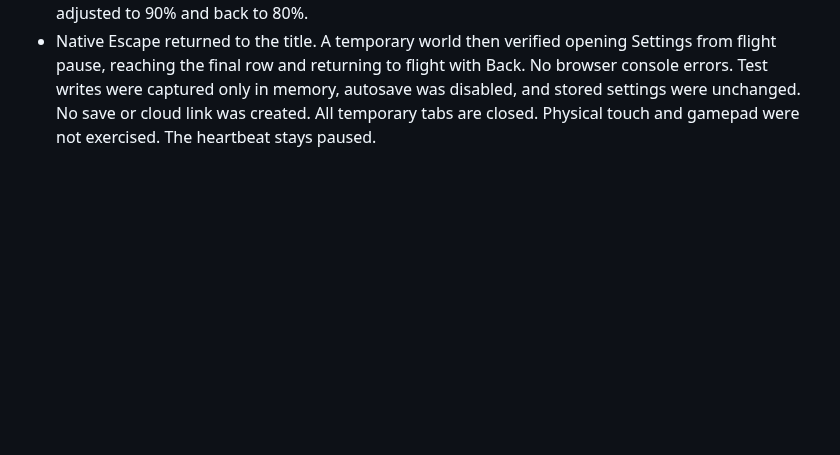
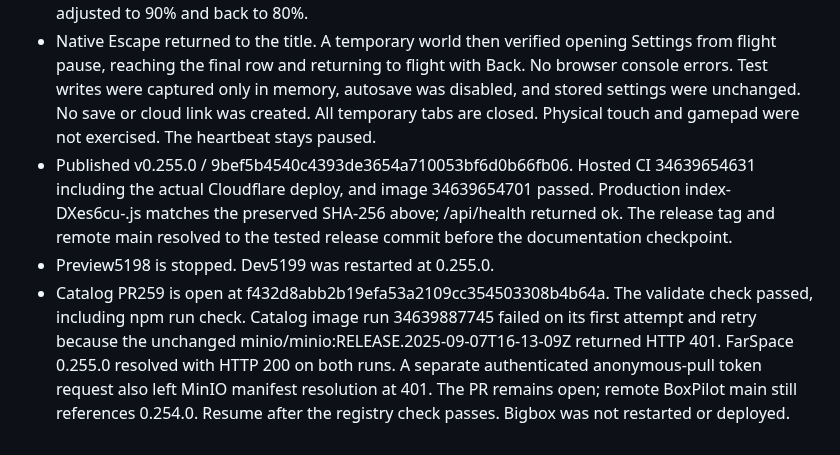
Before and after one commit to AES256Afro/FarSpace, a Markdown page: docs/WORKLOG-2026-09-11.md, the part around the change. Drawn GitHub-style; blank space fills up the shorter version.

```diff
--- a/docs/WORKLOG-2026-09-11.md
+++ b/docs/WORKLOG-2026-09-11.md
@@ -954,3 +954,17 @@ point, and do not start another implementation slice without a new request.
   only in memory, autosave was disabled, and stored settings were unchanged.
   No save or cloud link was created. All temporary tabs are closed.
   Physical touch and gamepad were not exercised. The heartbeat stays paused.
+- Published v0.255.0 / 9bef5b4540c4393de3654a710053bf6d0b66fb06.
+  Hosted CI 34639654631 including the actual Cloudflare deploy, and image
+  34639654701 passed. Production index-DXes6cu-.js matches the preserved
+  SHA-256 above; /api/health returned ok. The release tag and remote main
+  resolved to the tested release commit before the documentation checkpoint.
+- Preview5198 is stopped. Dev5199 was restarted at 0.255.0.
+- Catalog PR259 is open at f432d8abb2b19efa53a2109cc354503308b4b64a.
+  The validate check passed, including npm run check. Catalog image run
+  34639887745 failed on its first attempt and retry because the unchanged
+  minio/minio:RELEASE.2025-09-07T16-13-09Z returned HTTP 401. FarSpace
+  0.255.0 resolved with HTTP 200 on both runs. A separate authenticated
+  anonymous-pull token request also left MinIO manifest resolution at 401.
+  The PR remains open; remote BoxPilot main still references 0.254.0.
+  Resume after the registry check passes. Bigbox was not restarted or deployed.
```
Also changed, not shown: docs/HANDOFF.md (+41 -16 lines).
